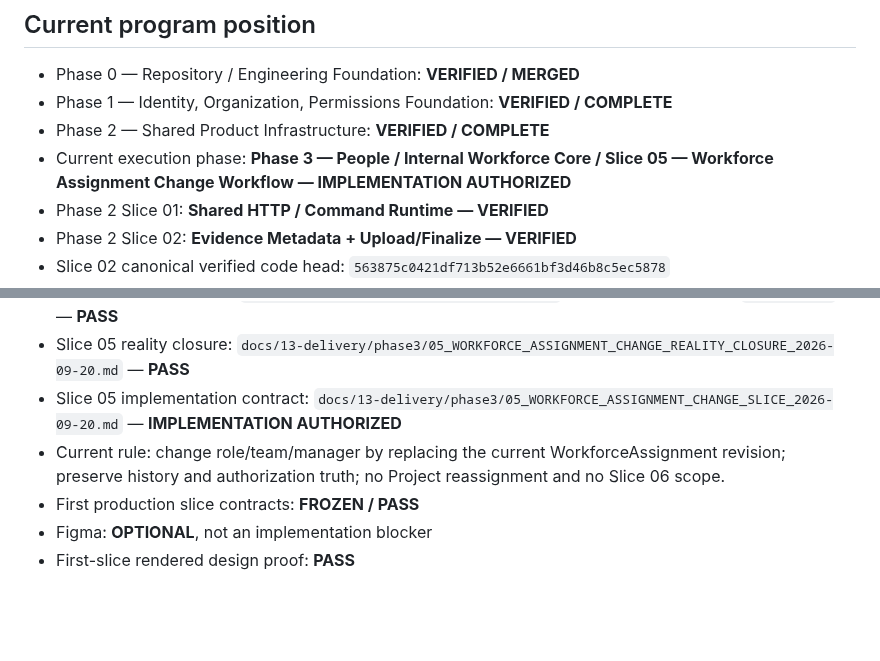
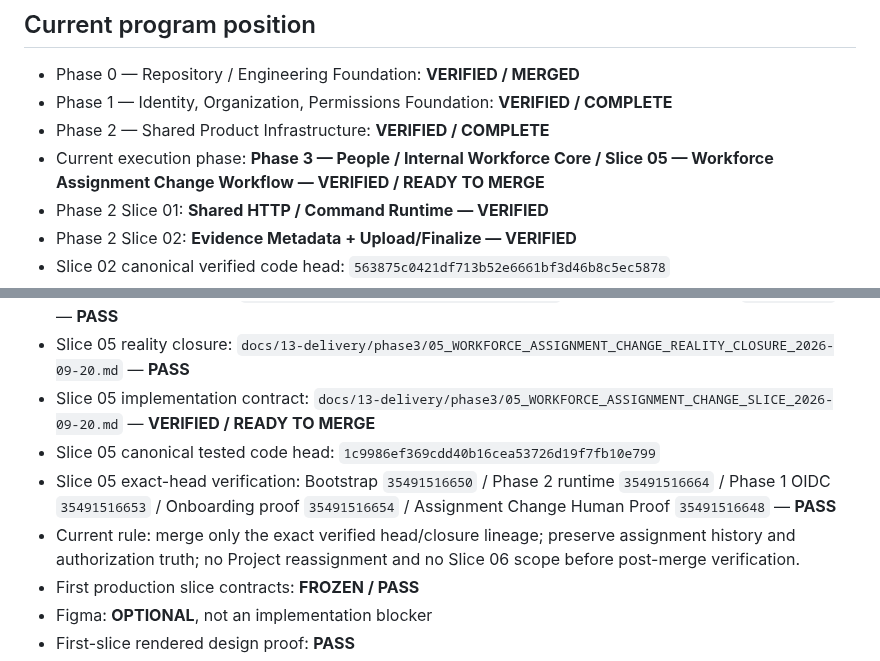
Before and after one commit to omarkhair70-droid/hiltech, a Markdown page: AGENTS.md, 2 parts joined by grey strips. Rendered like a GitHub page; blank space fills up the shorter version.

Commit message:
docs: verify Phase 3 Slice 05

```diff
--- a/AGENTS.md
+++ b/AGENTS.md
@@ -11,7 +11,7 @@ Any coding agent, Codex session, new chat, automation, or human contributor must
 - Phase 0 — Repository / Engineering Foundation: **VERIFIED / MERGED**
 - Phase 1 — Identity, Organization, Permissions Foundation: **VERIFIED / COMPLETE**
 - Phase 2 — Shared Product Infrastructure: **VERIFIED / COMPLETE**
-- Current execution phase: **Phase 3 — People / Internal Workforce Core / Slice 05 — Workforce Assignment Change Workflow — IMPLEMENTATION AUTHORIZED**
+- Current execution phase: **Phase 3 — People / Internal Workforce Core / Slice 05 — Workforce Assignment Change Workflow — VERIFIED / READY TO MERGE**
 - Phase 2 Slice 01: **Shared HTTP / Command Runtime — VERIFIED**
 - Phase 2 Slice 02: **Evidence Metadata + Upload/Finalize — VERIFIED**
 - Slice 02 canonical verified code head: `563875c0421df713b52e6661bf3d46b8c5ec5878`
@@ -65,8 +65,10 @@ Any coding agent, Codex session, new chat, automation, or human contributor must
 - Slice 04 exact-head verification: Bootstrap `35488578970` / Phase 2 runtime `35488578980` / Phase 1 OIDC `35488578992` / Onboarding Human Proof `35488579082` — **PASS**
 - Slice 04 merge commit: `f7d7460718f43e634a180734623dabe5260b0224`; post-merge Bootstrap `35489327649` — **PASS**
 - Slice 05 reality closure: `docs/13-delivery/phase3/05_WORKFORCE_ASSIGNMENT_CHANGE_REALITY_CLOSURE_2026-09-20.md` — **PASS**
-- Slice 05 implementation contract: `docs/13-delivery/phase3/05_WORKFORCE_ASSIGNMENT_CHANGE_SLICE_2026-09-20.md` — **IMPLEMENTATION AUTHORIZED**
-- Current rule: change role/team/manager by replacing the current WorkforceAssignment revision; preserve history and authorization truth; no Project reassignment and no Slice 06 scope.
+- Slice 05 implementation contract: `docs/13-delivery/phase3/05_WORKFORCE_ASSIGNMENT_CHANGE_SLICE_2026-09-20.md` — **VERIFIED / READY TO MERGE**
+- Slice 05 canonical tested code head: `1c9986ef369cdd40b16cea53726d19f7fb10e799`
+- Slice 05 exact-head verification: Bootstrap `35491516650` / Phase 2 runtime `35491516664` / Phase 1 OIDC `35491516653` / Onboarding proof `35491516654` / Assignment Change Human Proof `35491516648` — **PASS**
+- Current rule: merge only the exact verified head/closure lineage; preserve assignment history and authorization truth; no Project reassignment and no Slice 06 scope before post-merge verification.
 - First production slice contracts: **FROZEN / PASS**
 - Figma: **OPTIONAL**, not an implementation blocker
 - First-slice rendered design proof: **PASS**
```
